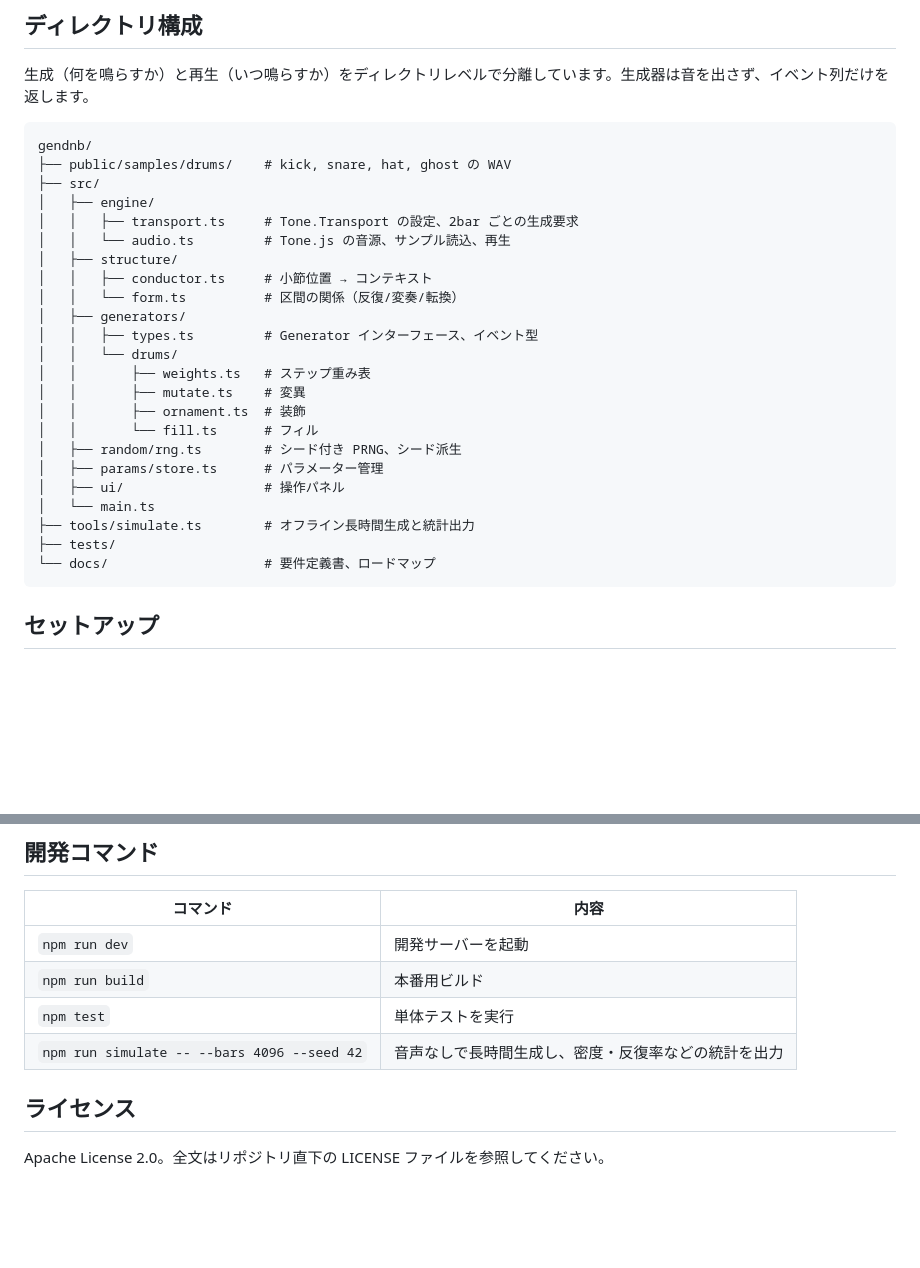
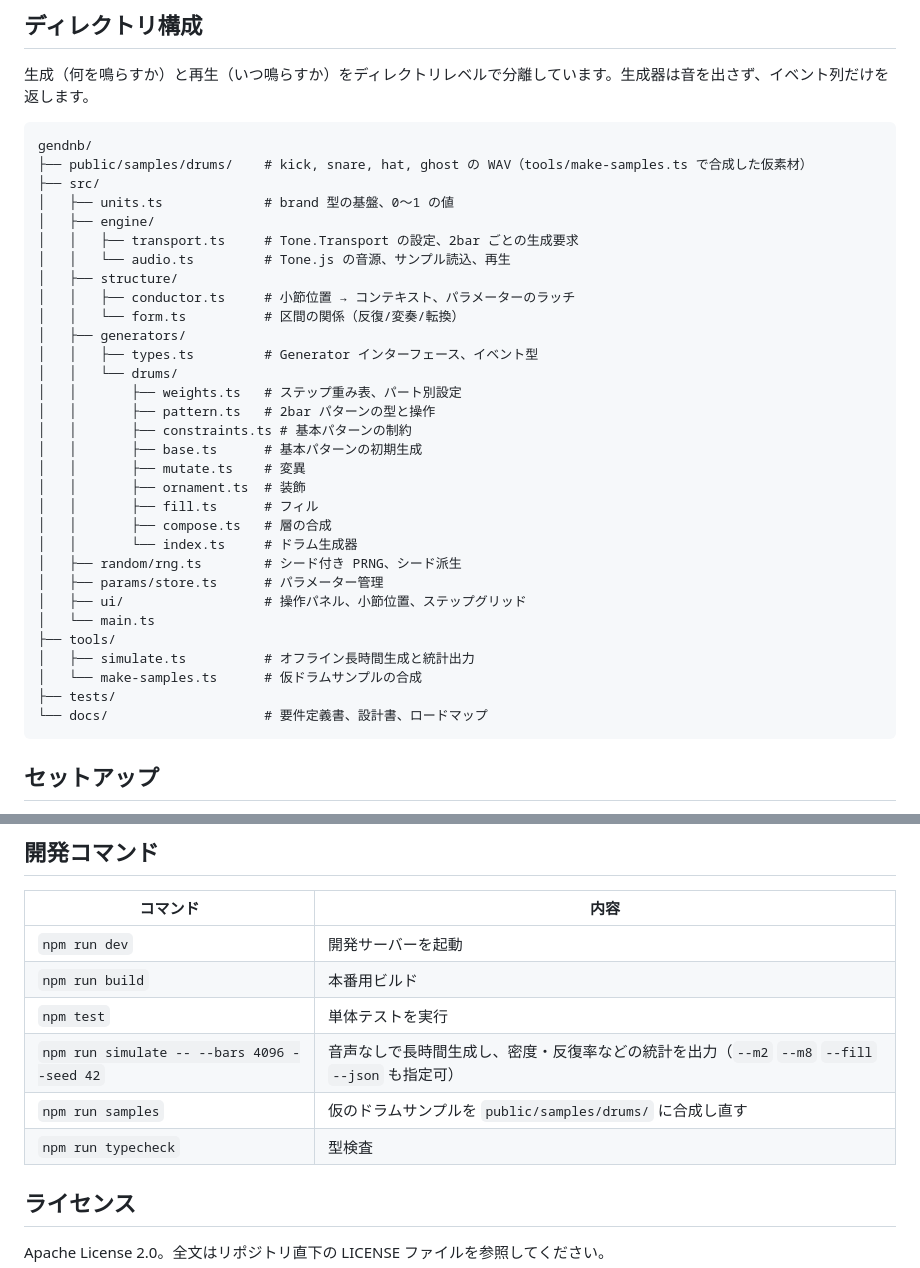
Before and after one commit to Double-oxygeN/rholydd-sequencer, a Markdown page: README.md, 2 parts joined by grey strips. Rendered like a GitHub page; blank space fills up the shorter version.

Commit message:
Document new modules and the simulate/samples commands in README
Co-Authored-By: Claude Opus 5.5 <noreply@anthropic.com>

````diff
--- a/README.md
+++ b/README.md
@@ -31,28 +31,36 @@ GenDnB は、パラメーターを設定するだけでドラムンベースの
 
 ```
 gendnb/
-├── public/samples/drums/    # kick, snare, hat, ghost の WAV
+├── public/samples/drums/    # kick, snare, hat, ghost の WAV（tools/make-samples.ts で合成した仮素材）
 ├── src/
+│   ├── units.ts             # brand 型の基盤、0〜1 の値
 │   ├── engine/
 │   │   ├── transport.ts     # Tone.Transport の設定、2bar ごとの生成要求
 │   │   └── audio.ts         # Tone.js の音源、サンプル読込、再生
 │   ├── structure/
-│   │   ├── conductor.ts     # 小節位置 → コンテキスト
+│   │   ├── conductor.ts     # 小節位置 → コンテキスト、パラメーターのラッチ
 │   │   └── form.ts          # 区間の関係（反復/変奏/転換）
 │   ├── generators/
 │   │   ├── types.ts         # Generator インターフェース、イベント型
 │   │   └── drums/
-│   │       ├── weights.ts   # ステップ重み表
+│   │       ├── weights.ts   # ステップ重み表、パート別設定
+│   │       ├── pattern.ts   # 2bar パターンの型と操作
+│   │       ├── constraints.ts # 基本パターンの制約
+│   │       ├── base.ts      # 基本パターンの初期生成
 │   │       ├── mutate.ts    # 変異
 │   │       ├── ornament.ts  # 装飾
-│   │       └── fill.ts      # フィル
+│   │       ├── fill.ts      # フィル
+│   │       ├── compose.ts   # 層の合成
+│   │       └── index.ts     # ドラム生成器
 │   ├── random/rng.ts        # シード付き PRNG、シード派生
 │   ├── params/store.ts      # パラメーター管理
-│   ├── ui/                  # 操作パネル
+│   ├── ui/                  # 操作パネル、小節位置、ステップグリッド
 │   └── main.ts
-├── tools/simulate.ts        # オフライン長時間生成と統計出力
+├── tools/
+│   ├── simulate.ts          # オフライン長時間生成と統計出力
+│   └── make-samples.ts      # 仮ドラムサンプルの合成
 ├── tests/
-└── docs/                    # 要件定義書、ロードマップ
+└── docs/                    # 要件定義書、設計書、ロードマップ
 ```
 
 ## セットアップ
@@ -75,7 +83,9 @@ npm run dev
 | `npm run dev` | 開発サーバーを起動 |
 | `npm run build` | 本番用ビルド |
 | `npm test` | 単体テストを実行 |
-| `npm run simulate -- --bars 4096 --seed 42` | 音声なしで長時間生成し、密度・反復率などの統計を出力 |
+| `npm run simulate -- --bars 4096 --seed 42` | 音声なしで長時間生成し、密度・反復率などの統計を出力（`--m2` `--m8` `--fill` `--json` も指定可） |
+| `npm run samples` | 仮のドラムサンプルを `public/samples/drums/` に合成し直す |
+| `npm run typecheck` | 型検査 |
 
 ## ライセンス
 
````
